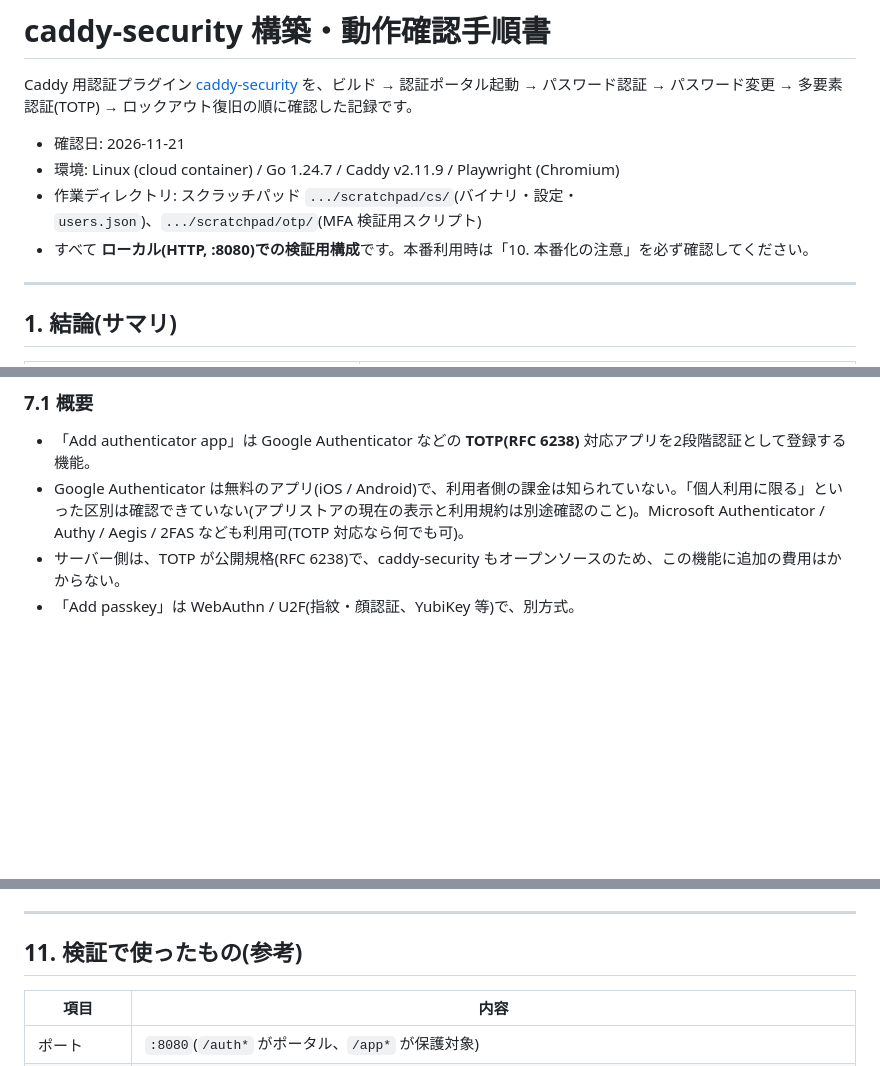
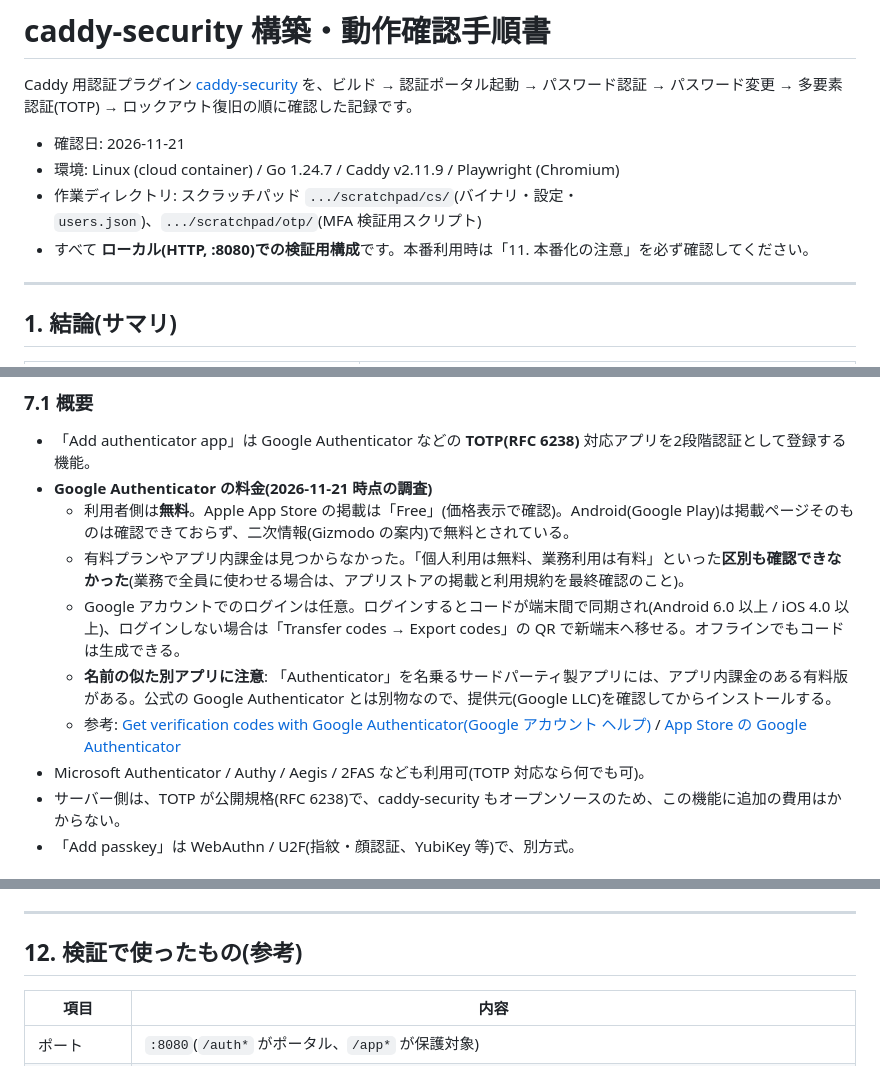
Before and after one commit to ryprypeq/notes, a Markdown page: caddy-security-手順書.md, 3 parts joined by grey strips. Rendered like a GitHub page; blank space fills up the shorter version.

Commit message:
Clarify Google Authenticator pricing and add portal app menu section
Co-Authored-By: Claude Sonnet 5.5 <noreply@anthropic.com>
Claude-Session: https://claude.ai/code/session_01VWpnT9wuoqQRDXqSDf6NSw

```diff
--- a/caddy-security-手順書.md
+++ b/caddy-security-手順書.md
@@ -5,7 +5,7 @@ Caddy 用認証プラグイン [caddy-security](https://github.com/greenpau/cadd
 - 確認日: 2026-11-21
 - 環境: Linux (cloud container) / Go 1.24.7 / Caddy v2.11.9 / Playwright (Chromium)
 - 作業ディレクトリ: スクラッチパッド `.../scratchpad/cs/`(バイナリ・設定・`users.json`)、`.../scratchpad/otp/`(MFA 検証用スクリプト)
-- すべて **ローカル(HTTP, :8080)での検証用構成**です。本番利用時は「10. 本番化の注意」を必ず確認してください。
+- すべて **ローカル(HTTP, :8080)での検証用構成**です。本番利用時は「11. 本番化の注意」を必ず確認してください。
 
 ---
 
@@ -185,7 +186,13 @@ curl でログインを再現する場合は上記に従う(JSON で `password`
 ### 7.1 概要
 
 - 「Add authenticator app」は Google Authenticator などの **TOTP(RFC 6238)** 対応アプリを2段階認証として登録する機能。
-- Google Authenticator は無料のアプリ(iOS / Android)で、利用者側の課金は知られていない。「個人利用に限る」といった区別は確認できていない(アプリストアの現在の表示と利用規約は別途確認のこと)。Microsoft Authenticator / Authy / Aegis / 2FAS なども利用可(TOTP 対応なら何でも可)。
+- **Google Authenticator の料金(2026-11-21 時点の調査)**
+  - 利用者側は**無料**。Apple App Store の掲載は「Free」(価格表示で確認)。Android(Google Play)は掲載ページそのものは確認できておらず、二次情報(Gizmodo の案内)で無料とされている。
+  - 有料プランやアプリ内課金は見つからなかった。「個人利用は無料、業務利用は有料」といった**区別も確認できなかった**(業務で全員に使わせる場合は、アプリストアの掲載と利用規約を最終確認のこと)。
+  - Google アカウントでのログインは任意。ログインするとコードが端末間で同期され(Android 6.0 以上 / iOS 4.0 以上)、ログインしない場合は「Transfer codes → Export codes」の QR で新端末へ移せる。オフラインでもコードは生成できる。
+  - **名前の似た別アプリに注意**: 「Authenticator」を名乗るサードパーティ製アプリには、アプリ内課金のある有料版がある。公式の Google Authenticator とは別物なので、提供元(Google LLC)を確認してからインストールする。
+  - 参考: [Get verification codes with Google Authenticator(Google アカウント ヘルプ)](https://support.google.com/accounts/answer/1066447) / [App Store の Google Authenticator](https://apps.apple.com/us/app/google-authenticator/id388497605)
+- Microsoft Authenticator / Authy / Aegis / 2FAS なども利用可(TOTP 対応なら何でも可)。
 - サーバー側は、TOTP が公開規格(RFC 6238)で、caddy-security もオープンソースのため、この機能に追加の費用はかからない。
 - 「Add passkey」は WebAuthn / U2F(指紋・顔認証、YubiKey 等)で、別方式。
 
@@ -403,7 +457,7 @@ authentication portal myportal {
 
 ---
 
-## 11. 検証で使ったもの(参考)
+## 12. 検証で使ったもの(参考)
 
 | 項目 | 内容 |
 |---|---|
```
Also changed, not shown: other parts of caddy-security-手順書.md (+49 -1 lines), images/40-portal-app-links.png (added).
